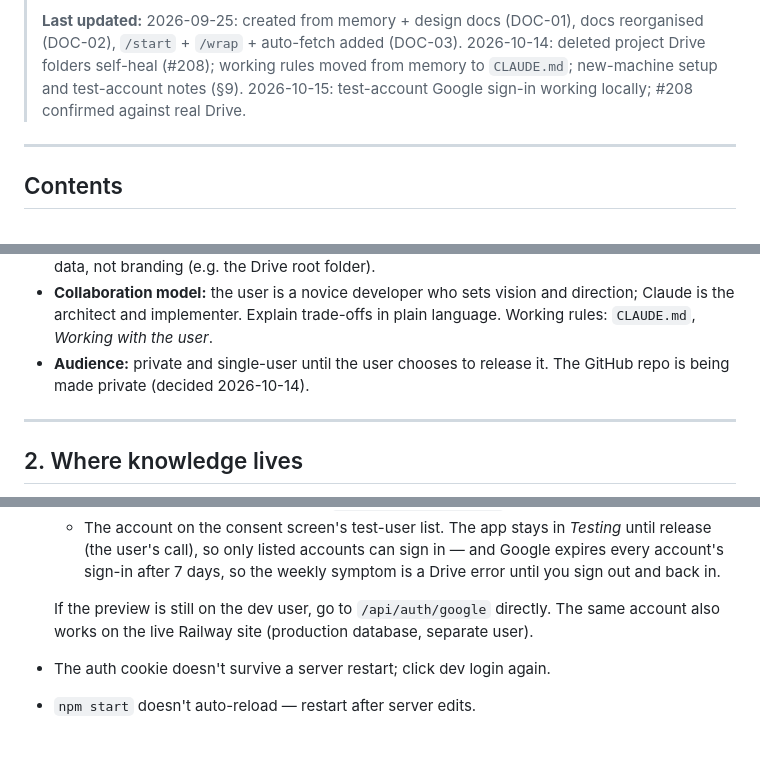
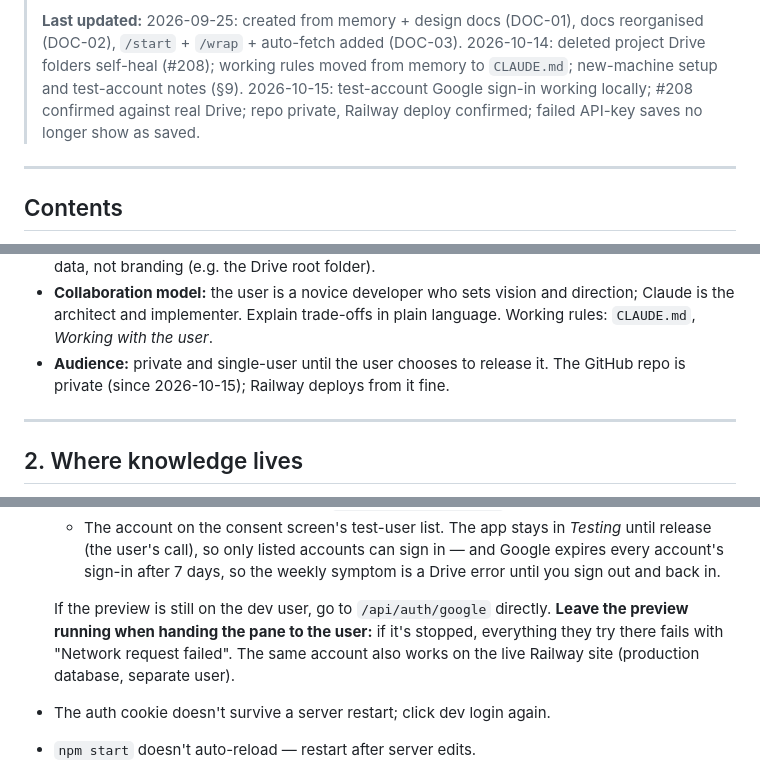
Before and after one commit to tresbien-rai/assistant, a Markdown page: docs/PROJECT.md, 3 parts joined by grey strips. Drawn GitHub-style; blank space fills up the shorter version.

Commit message:
docs: repo private and Railway deploy confirmed; preview-left-running note
Co-Authored-By: Claude Opus 5.5 <noreply@anthropic.com>

```diff
--- a/docs/PROJECT.md
+++ b/docs/PROJECT.md
@@ -15,7 +15,8 @@ How we work (branches, verification, merging, wrap-up) lives in
 > **Last updated:** 2026-09-25: created from memory + design docs (DOC-01), docs reorganised (DOC-02),
 > `/start` + `/wrap` + auto-fetch added (DOC-03). 2026-10-14: deleted project Drive folders
 > self-heal (#208); working rules moved from memory to `CLAUDE.md`; new-machine setup and test-account notes (§9).
-> 2026-10-15: test-account Google sign-in working locally; #208 confirmed against real Drive.
+> 2026-10-15: test-account Google sign-in working locally; #208 confirmed against real Drive;
+> repo private, Railway deploy confirmed; failed API-key saves no longer show as saved.
 
 ---
 
@@ -59,7 +60,7 @@ sides edit; every file keeps a revision history.
   direction; Claude is the architect and implementer. Explain trade-offs in
   plain language. Working rules: `CLAUDE.md`, *Working with the user*.
 - **Audience:** private and single-user until the user chooses to release it.
-  The GitHub repo is being made private (decided 2026-10-14).
+  The GitHub repo is private (since 2026-10-15); Railway deploys from it fine.
 
 ---
 
@@ -427,6 +427,8 @@ Setting up another computer (e.g. the laptop) to work exactly like the PC:
     weekly symptom is a Drive error until you sign out and back in.
 
   If the preview is still on the dev user, go to `/api/auth/google` directly.
+  **Leave the preview running when handing the pane to the user:** if it's
+  stopped, everything they try there fails with "Network request failed".
   The same account also works on the live Railway site (production database,
   separate user).
 - The auth cookie doesn't survive a server restart; click dev login again.
```
Also changed, not shown: other parts of docs/PROJECT.md (+0 -1 lines).
